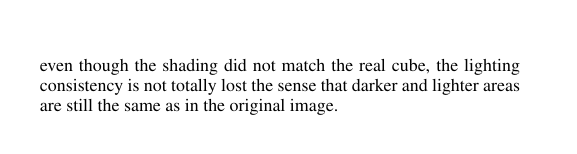
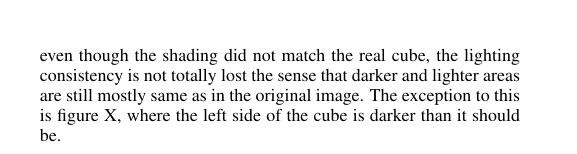
Before and after one commit to gorobaum/projetocg, a LaTeX paper (artigo/template.tex): part of one column of page 4 of 5, cut so that both start at the same text. Compiled offline with pdfLaTeX.

Commit message:
correcao

```diff
--- a/artigo/template.tex
+++ b/artigo/template.tex
@@ -340,7 +340,7 @@ The linear interpolation produces either the best or the second best results. In
 
 	IBAGENS
 
-	Because there were many variables involved – geometry, materials, and image based lighting coefficient - we were not able to reproduce the shading the cubes should have had. It is worth noting that even though the shading did not match the real cube, the lighting consistency is not totally lost the sense that darker and lighter areas are still the same as in the original image.
+	Because there were many variables involved – geometry, materials, and image based lighting coefficient - we were not able to reproduce the shading the cubes should have had. It is worth noting that even though the shading did not match the real cube, the lighting consistency is not totally lost the sense that darker and lighter areas are still mostly same as in the original image. The exception to this is figure X, where the left side of the cube is darker than it should be.
 
 \section{Conclusion}
 
```
Also changed, not shown: 4 other files.
